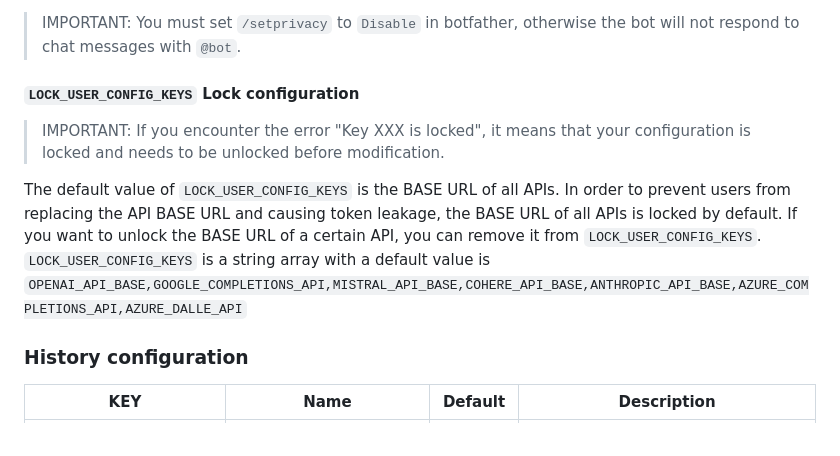
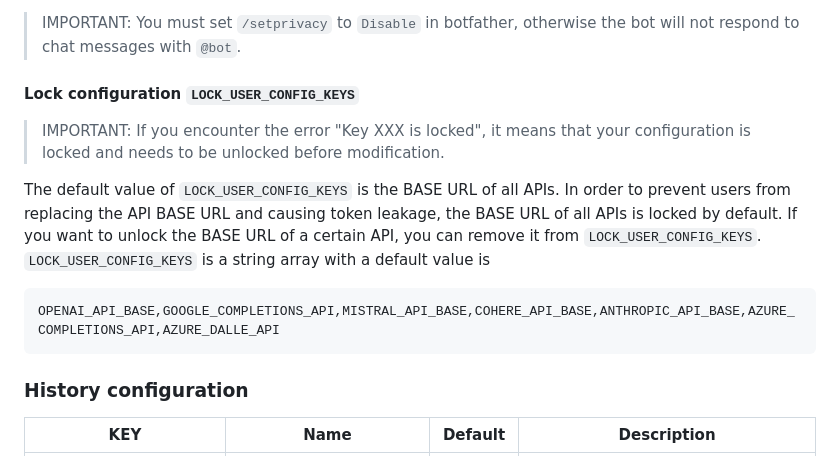
Before and after one commit to TBXark/ChatGPT-Telegram-Workers, a Markdown page: doc/en/CONFIG.md, the part around the change printed below. Drawn GitHub-style.

````diff
--- a/doc/en/CONFIG.md
+++ b/doc/en/CONFIG.md
@@ -43,13 +43,16 @@ The configuration that is common to each user can only be configured and filled
 
 > IMPORTANT: You must set `/setprivacy` to `Disable` in botfather, otherwise the bot will not respond to chat messages with `@bot`.
 
-#### `LOCK_USER_CONFIG_KEYS` Lock configuration
+#### Lock configuration `LOCK_USER_CONFIG_KEYS`
 
 > IMPORTANT: If you encounter the error "Key XXX is locked", it means that your configuration is locked and needs to be unlocked before modification.
 
 The default value of `LOCK_USER_CONFIG_KEYS` is the BASE URL of all APIs. In order to prevent users from replacing the API BASE URL and causing token leakage, the BASE URL of all APIs is locked by default. If you want to unlock the BASE URL of a certain API, you can remove it from `LOCK_USER_CONFIG_KEYS`.
-`LOCK_USER_CONFIG_KEYS` is a string array with a default value is `OPENAI_API_BASE,GOOGLE_COMPLETIONS_API,MISTRAL_API_BASE,COHERE_API_BASE,ANTHROPIC_API_BASE,AZURE_COMPLETIONS_API,AZURE_DALLE_API`
+`LOCK_USER_CONFIG_KEYS` is a string array with a default value is
 
+```
+OPENAI_API_BASE,GOOGLE_COMPLETIONS_API,MISTRAL_API_BASE,COHERE_API_BASE,ANTHROPIC_API_BASE,AZURE_COMPLETIONS_API,AZURE_DALLE_API
+```
 
 ### History configuration
 
````
Also changed, not shown: other parts of doc/en/CONFIG.md (+2 -2 lines), doc/cn/CONFIG.md (+8 -4 lines).
